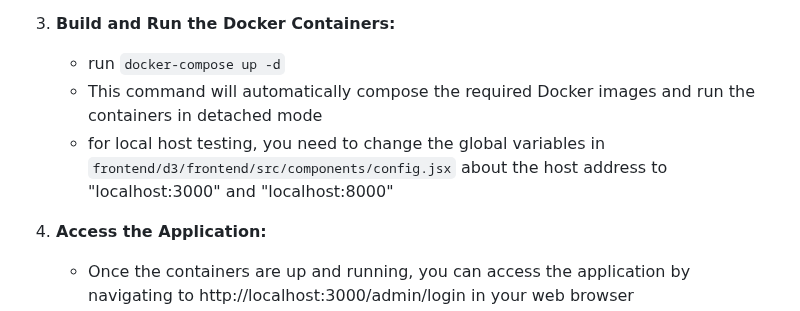
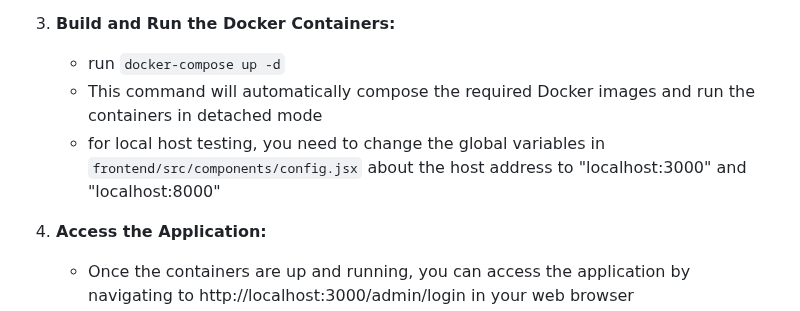
Before and after one commit to csc301-2023-fall/project-24-ontario-parks-T, a Markdown page: readme.md, the part around the change. Rendered like a GitHub page.

Commit message:
minor fix: directory path of readme

```diff
--- a/readme.md
+++ b/readme.md
@@ -212,7 +212,7 @@ cd /project-24-ontario-parks-T
 3. **Build and Run the Docker Containers:**
     * run `docker-compose up -d`
     * This command will automatically compose the required Docker images and run the containers in detached mode
-    * for local host testing, you need to change the global variables in `frontend/d3/frontend/src/components/config.jsx` about the host address to "localhost:3000" and "localhost:8000"
+    * for local host testing, you need to change the global variables in `frontend/src/components/config.jsx` about the host address to "localhost:3000" and "localhost:8000"
 
 4. **Access the Application:**
     * Once the containers are up and running, you can access the application by navigating to http://localhost:3000/admin/login in your web browser
```
